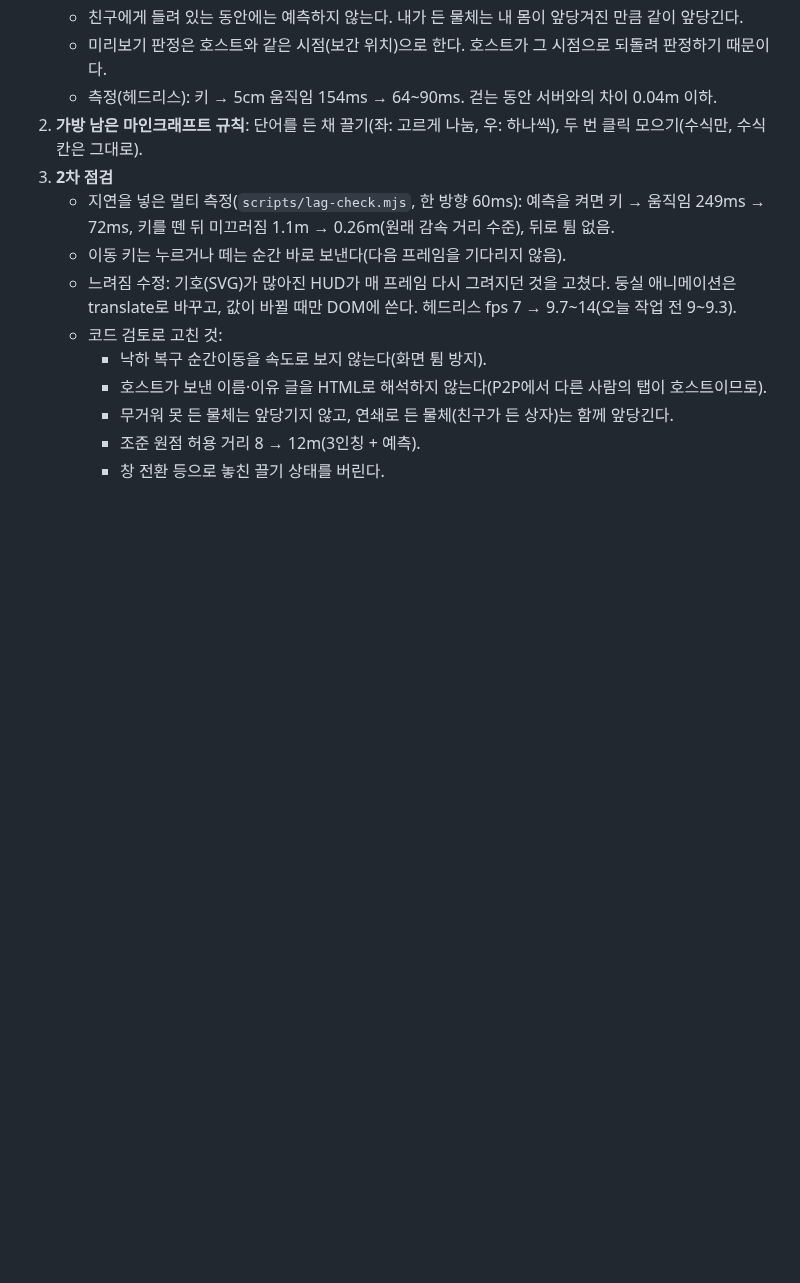
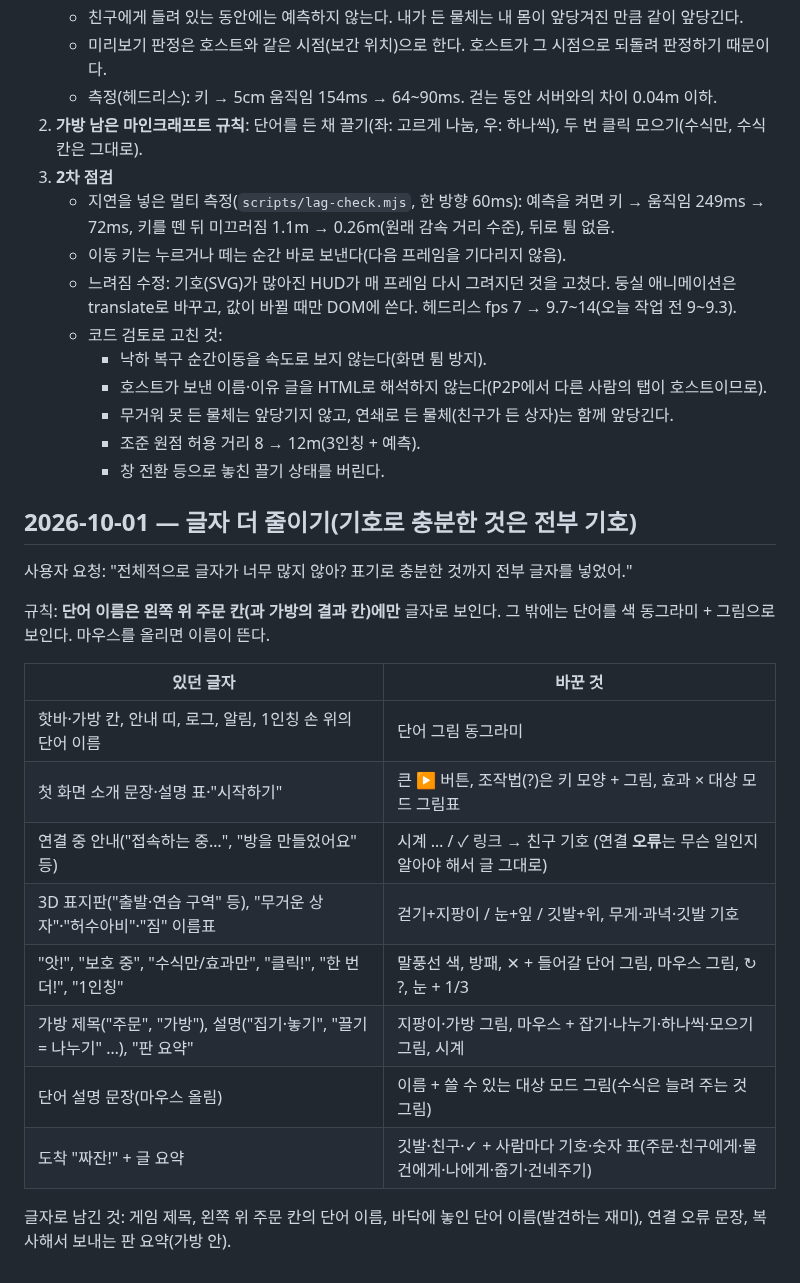
Before and after one commit to jinwoo0402j/a0406, a Markdown page: word-magic-coop/docs/design_additions.md, the part around the change. Rendered like a GitHub page; blank space fills up the shorter version.

```diff
--- a/word-magic-coop/docs/design_additions.md
+++ b/word-magic-coop/docs/design_additions.md
@@ -148,3 +148,22 @@ v0.3 07장의 미정 사항에 대해 Claude가 제안하고 사용자가 승인
      - 무거워 못 든 물체는 앞당기지 않고, 연쇄로 든 물체(친구가 든 상자)는 함께 앞당긴다.
      - 조준 원점 허용 거리 8 → 12m(3인칭 + 예측).
      - 창 전환 등으로 놓친 끌기 상태를 버린다.
+
+## 2026-10-01 — 글자 더 줄이기(기호로 충분한 것은 전부 기호)
+
+사용자 요청: "전체적으로 글자가 너무 많지 않아? 표기로 충분한 것까지 전부 글자를 넣었어."
+
+규칙: **단어 이름은 왼쪽 위 주문 칸(과 가방의 결과 칸)에만** 글자로 보인다. 그 밖에는 단어를 색 동그라미 + 그림으로 보인다. 마우스를 올리면 이름이 뜬다.
+
+| 있던 글자 | 바꾼 것 |
+| --- | --- |
+| 핫바·가방 칸, 안내 띠, 로그, 알림, 1인칭 손 위의 단어 이름 | 단어 그림 동그라미 |
+| 첫 화면 소개 문장·설명 표·"시작하기" | 큰 ▶ 버튼, 조작법(?)은 키 모양 + 그림, 효과 × 대상 모드 그림표 |
+| 연결 중 안내("접속하는 중…", "방을 만들었어요" 등) | 시계 … / ✓ 링크 → 친구 기호 (연결 **오류**는 무슨 일인지 알아야 해서 글 그대로) |
+| 3D 표지판("출발·연습 구역" 등), "무거운 상자"·"허수아비"·"짐" 이름표 | 걷기+지팡이 / 눈+잎 / 깃발+위, 무게·과녁·깃발 기호 |
+| "앗!", "보호 중", "수식만/효과만", "클릭!", "한 번 더!", "1인칭" | 말풍선 색, 방패, ✕ + 들어갈 단어 그림, 마우스 그림, ↻ ?, 눈 + 1/3 |
+| 가방 제목("주문", "가방"), 설명("집기·놓기", "끌기 = 나누기" …), "판 요약" | 지팡이·가방 그림, 마우스 + 잡기·나누기·하나씩·모으기 그림, 시계 |
+| 단어 설명 문장(마우스 올림) | 이름 + 쓸 수 있는 대상 모드 그림(수식은 늘려 주는 것 그림) |
+| 도착 "짜잔!" + 글 요약 | 깃발·친구·✓ + 사람마다 기호·숫자 표(주문·친구에게·물건에게·나에게·줍기·건네주기) |
+
+글자로 남긴 것: 게임 제목, 왼쪽 위 주문 칸의 단어 이름, 바닥에 놓인 단어 이름(발견하는 재미), 연결 오류 문장, 복사해서 보내는 판 요약(가방 안).
```
Also changed, not shown: word-magic-coop/README.md (+1 -1 lines), word-magic-coop/docs/screenshots/clear.png, word-magic-coop/docs/screenshots/colift.png, word-magic-coop/docs/screenshots/editor.png, word-magic-coop/docs/screenshots/hud.png, word-magic-coop/docs/screenshots/lift.png, 9 other files.
